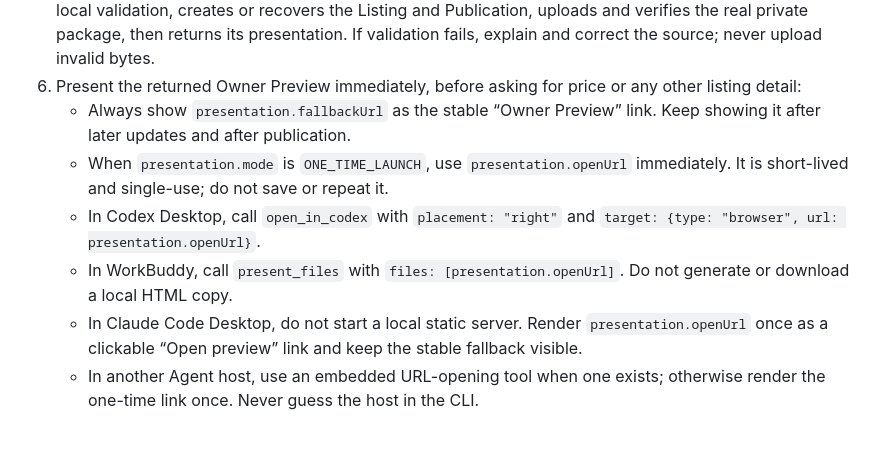
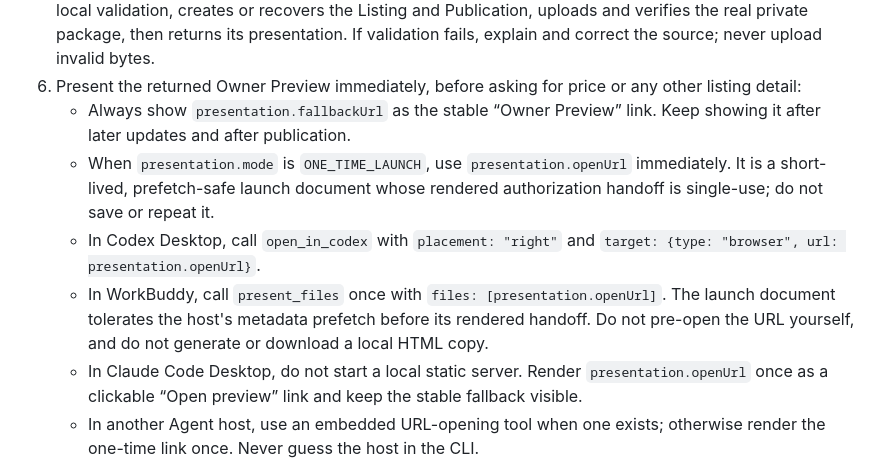
Before and after one commit to ViceMe-AI/cli, a Markdown page: skills/viceme-publish/SKILL.md, the part around the change. Rendered like a GitHub page; blank space fills up the shorter version.

Commit message:
fix(cli): 修正 WorkBuddy 预览打开契约

```diff
--- a/skills/viceme-publish/SKILL.md
+++ b/skills/viceme-publish/SKILL.md
@@ -16,9 +16,9 @@ Use the CLI for every deterministic action. Read [workflow.md](references/workfl
 5. Immediately run `viceme --profile <publication-profile> skill publish --path <dir-or-zip>`. Do not run a separate `skill inspect`, `skill listing prepare`, or `--dry-run` first. The command performs deterministic local validation, creates or recovers the Listing and Publication, uploads and verifies the real private package, then returns its presentation. If validation fails, explain and correct the source; never upload invalid bytes.
 6. Present the returned Owner Preview immediately, before asking for price or any other listing detail:
    - Always show `presentation.fallbackUrl` as the stable “Owner Preview” link. Keep showing it after later updates and after publication.
-   - When `presentation.mode` is `ONE_TIME_LAUNCH`, use `presentation.openUrl` immediately. It is short-lived and single-use; do not save or repeat it.
+   - When `presentation.mode` is `ONE_TIME_LAUNCH`, use `presentation.openUrl` immediately. It is a short-lived, prefetch-safe launch document whose rendered authorization handoff is single-use; do not save or repeat it.
    - In Codex Desktop, call `open_in_codex` with `placement: "right"` and `target: {type: "browser", url: presentation.openUrl}`.
-   - In WorkBuddy, call `present_files` with `files: [presentation.openUrl]`. Do not generate or download a local HTML copy.
+   - In WorkBuddy, call `present_files` once with `files: [presentation.openUrl]`. The launch document tolerates the host's metadata prefetch before its rendered handoff. Do not pre-open the URL yourself, and do not generate or download a local HTML copy.
    - In Claude Code Desktop, do not start a local static server. Render `presentation.openUrl` once as a clickable “Open preview” link and keep the stable fallback visible.
    - In another Agent host, use an embedded URL-opening tool when one exists; otherwise render the one-time link once. Never guess the host in the CLI.
    - If `presentation.mode` is `FALLBACK_URL`, show and use the stable fallback and explain only that automatic side-panel handoff is temporarily unavailable.
```
